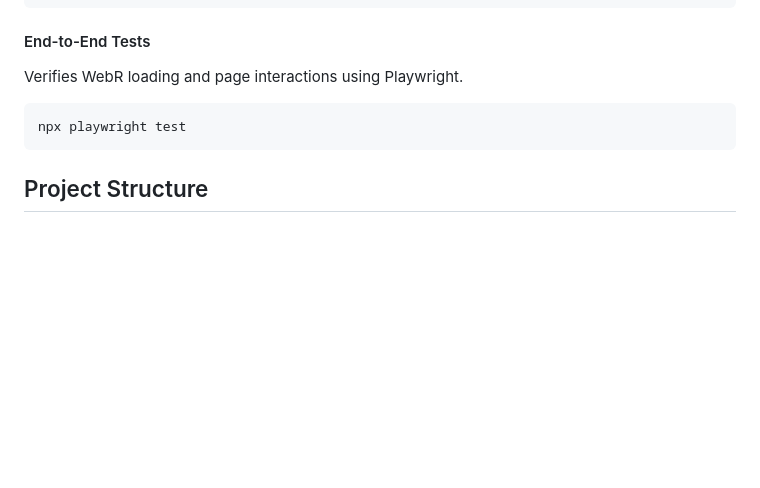
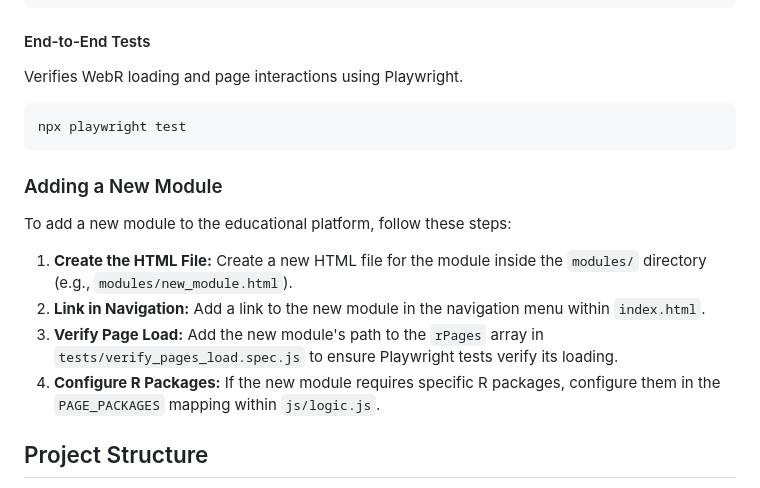
Before and after one commit to GilmoreGoat/R-guide, a Markdown page: README.md, the part around the change. GitHub-like rendering; blank space fills up the shorter version.

Commit message:
docs: Add guide for creating new modules to README
Added a new sub-section under 'Architecture & Developer Guide' in
the README detailing the four essential steps to integrate a new
module into the application. This covers HTML creation, navigation
linking, verifying page load in Playwright tests, and configuring
R packages.

````diff
--- a/README.md
+++ b/README.md
@@ -141,6 +141,15 @@ Verifies WebR loading and page interactions using Playwright.
 npx playwright test
 ```
 
+### Adding a New Module
+
+To add a new module to the educational platform, follow these steps:
+
+1. **Create the HTML File:** Create a new HTML file for the module inside the `modules/` directory (e.g., `modules/new_module.html`).
+2. **Link in Navigation:** Add a link to the new module in the navigation menu within `index.html`.
+3. **Verify Page Load:** Add the new module's path to the `rPages` array in `tests/verify_pages_load.spec.js` to ensure Playwright tests verify its loading.
+4. **Configure R Packages:** If the new module requires specific R packages, configure them in the `PAGE_PACKAGES` mapping within `js/logic.js`.
+
 ## Project Structure
 
 - `index.html`: Main landing page / Table of Contents.
````
